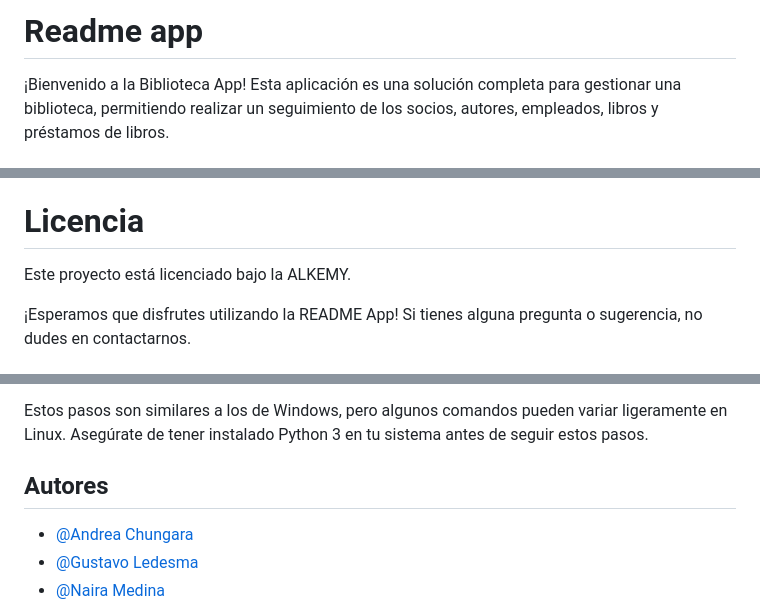
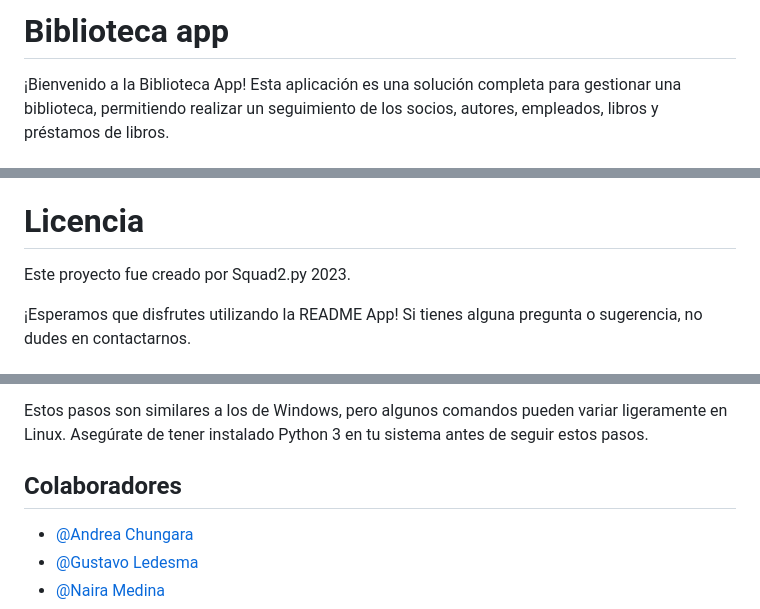
Before and after one commit to kevinserrano01/Biblioteca_App.v1, a Markdown page: README.md, 3 parts joined by grey strips. Drawn GitHub-style.

```diff
--- a/README.md
+++ b/README.md
@@ -1,5 +1,5 @@
 
-# Readme app
+# Biblioteca app
 
 ¡Bienvenido a la Biblioteca App! Esta aplicación es una solución completa para gestionar una biblioteca, permitiendo realizar un seguimiento de los socios, autores, empleados, libros y préstamos de libros.
 
@@ -16,7 +16,7 @@
 
 
 # Licencia
-Este proyecto está licenciado bajo la ALKEMY.
+Este proyecto fue creado por Squad2.py 2023.
 
 ¡Esperamos que disfrutes utilizando la README App! Si tienes alguna pregunta o sugerencia, no dudes en contactarnos.
 
@@ -60,7 +60,7 @@ Antes de comenzar, asegúrate de tener instalado lo siguiente:
 
 Estos pasos son similares a los de Windows, pero algunos comandos pueden variar ligeramente en Linux. Asegúrate de tener instalado Python 3 en tu sistema antes de seguir estos pasos.
 
-## Autores
+## Colaboradores
 
 - [@Andrea Chungara](https://www.github.com/AndreaChungara)
 - [@Gustavo Ledesma](https://www.github.com/GusLed1870)
```
